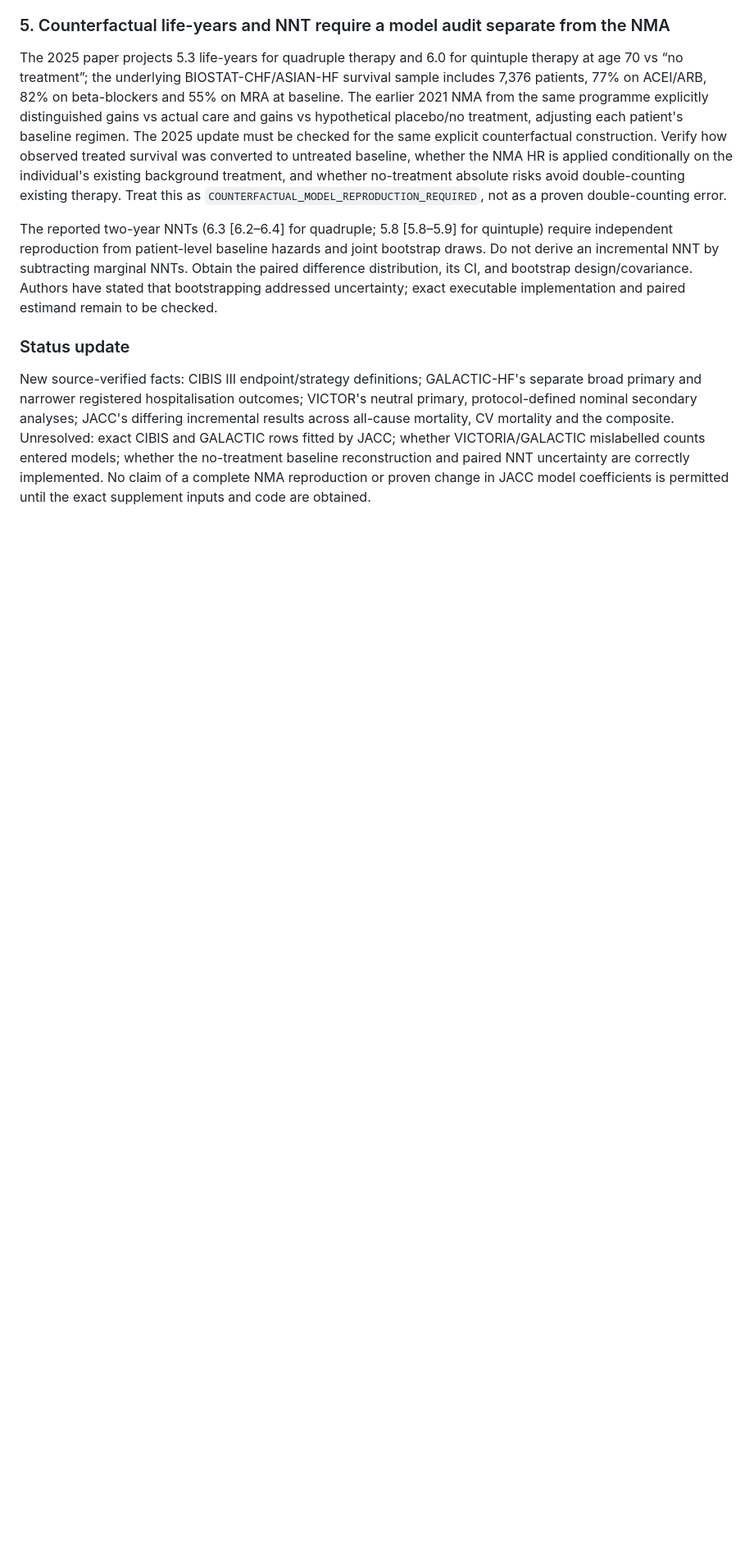
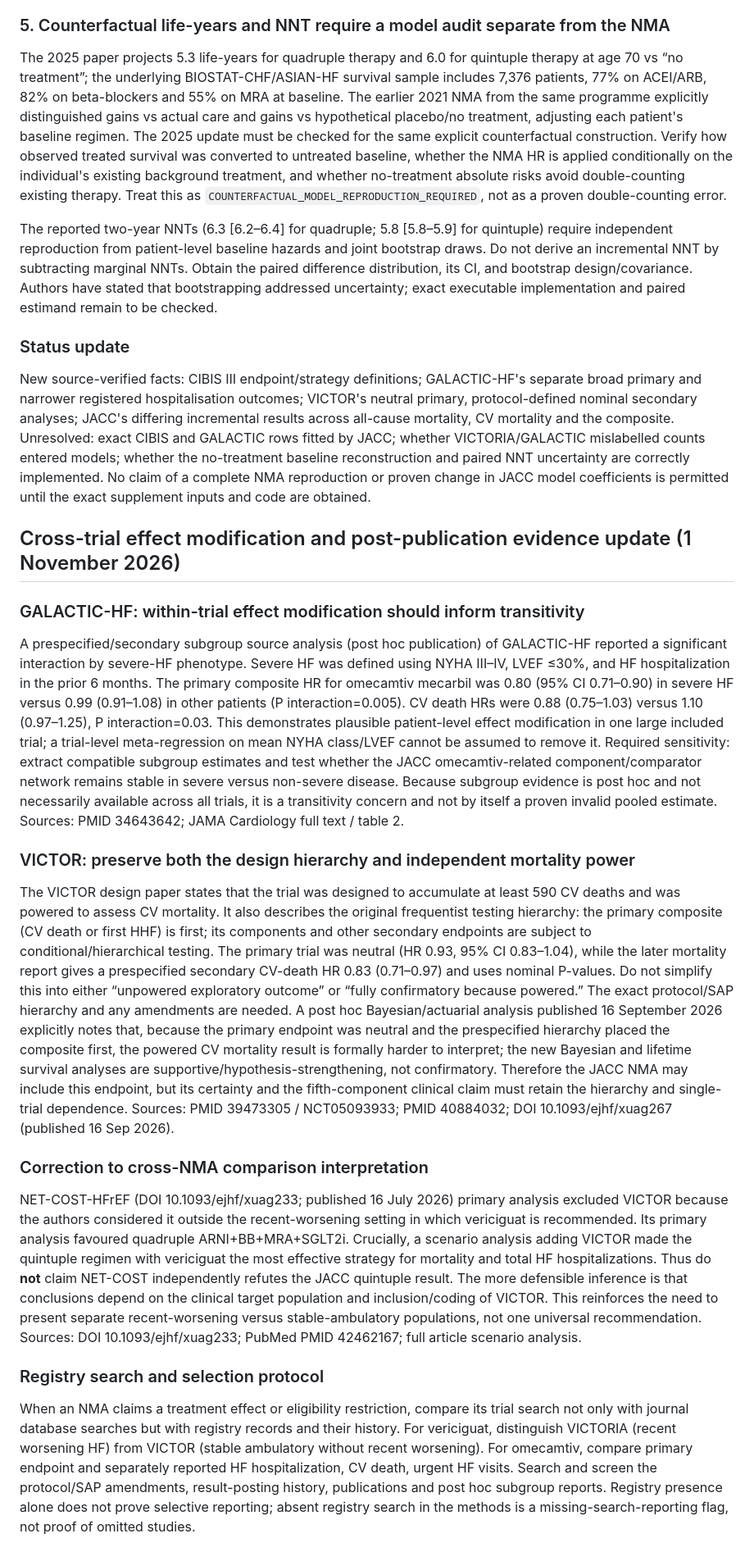
Before and after one commit to mahmood726-cyber/e156-ecosystem-starter, a Markdown page: docs/SYNTHESIS-NMA-OUTCOME-AUDIT-v0.1-CANDIDATE.md, the part around the change. Shown at 82% size. Rendered like a GitHub page; blank space fills up the shorter version.

Commit message:
docs: add GALACTIC severity interaction and VICTOR hierarchy update

```diff
--- a/docs/SYNTHESIS-NMA-OUTCOME-AUDIT-v0.1-CANDIDATE.md
+++ b/docs/SYNTHESIS-NMA-OUTCOME-AUDIT-v0.1-CANDIDATE.md
@@ -257,3 +257,22 @@ The reported two-year NNTs (6.3 [6.2–6.4] for quadruple; 5.8 [5.8–5.9] for q
 ### Status update
 
 New source-verified facts: CIBIS III endpoint/strategy definitions; GALACTIC-HF's separate broad primary and narrower registered hospitalisation outcomes; VICTOR's neutral primary, protocol-defined nominal secondary analyses; JACC's differing incremental results across all-cause mortality, CV mortality and the composite. Unresolved: exact CIBIS and GALACTIC rows fitted by JACC; whether VICTORIA/GALACTIC mislabelled counts entered models; whether the no-treatment baseline reconstruction and paired NNT uncertainty are correctly implemented. No claim of a complete NMA reproduction or proven change in JACC model coefficients is permitted until the exact supplement inputs and code are obtained.
+
+
+## Cross-trial effect modification and post-publication evidence update (1 November 2026)
+
+### GALACTIC-HF: within-trial effect modification should inform transitivity
+
+A prespecified/secondary subgroup source analysis (post hoc publication) of GALACTIC-HF reported a significant interaction by severe-HF phenotype. Severe HF was defined using NYHA III–IV, LVEF ≤30%, and HF hospitalization in the prior 6 months. The primary composite HR for omecamtiv mecarbil was 0.80 (95% CI 0.71–0.90) in severe HF versus 0.99 (0.91–1.08) in other patients (P interaction=0.005). CV death HRs were 0.88 (0.75–1.03) versus 1.10 (0.97–1.25), P interaction=0.03. This demonstrates plausible patient-level effect modification in one large included trial; a trial-level meta-regression on mean NYHA class/LVEF cannot be assumed to remove it. Required sensitivity: extract compatible subgroup estimates and test whether the JACC omecamtiv-related component/comparator network remains stable in severe versus non-severe disease. Because subgroup evidence is post hoc and not necessarily available across all trials, it is a transitivity concern and not by itself a proven invalid pooled estimate. Sources: PMID 34643642; JAMA Cardiology full text / table 2.
+
+### VICTOR: preserve both the design hierarchy and independent mortality power
+
+The VICTOR design paper states that the trial was designed to accumulate at least 590 CV deaths and was powered to assess CV mortality. It also describes the original frequentist testing hierarchy: the primary composite (CV death or first HHF) is first; its components and other secondary endpoints are subject to conditional/hierarchical testing. The primary trial was neutral (HR 0.93, 95% CI 0.83–1.04), while the later mortality report gives a prespecified secondary CV-death HR 0.83 (0.71–0.97) and uses nominal P-values. Do not simplify this into either “unpowered exploratory outcome” or “fully confirmatory because powered.” The exact protocol/SAP hierarchy and any amendments are needed. A post hoc Bayesian/actuarial analysis published 16 September 2026 explicitly notes that, because the primary endpoint was neutral and the prespecified hierarchy placed the composite first, the powered CV mortality result is formally harder to interpret; the new Bayesian and lifetime survival analyses are supportive/hypothesis-strengthening, not confirmatory. Therefore the JACC NMA may include this endpoint, but its certainty and the fifth-component clinical claim must retain the hierarchy and single-trial dependence. Sources: PMID 39473305 / NCT05093933; PMID 40884032; DOI 10.1093/ejhf/xuag267 (published 16 Sep 2026).
+
+### Correction to cross-NMA comparison interpretation
+
+NET-COST-HFrEF (DOI 10.1093/ejhf/xuag233; published 16 July 2026) primary analysis excluded VICTOR because the authors considered it outside the recent-worsening setting in which vericiguat is recommended. Its primary analysis favoured quadruple ARNI+BB+MRA+SGLT2i. Crucially, a scenario analysis adding VICTOR made the quintuple regimen with vericiguat the most effective strategy for mortality and total HF hospitalizations. Thus do **not** claim NET-COST independently refutes the JACC quintuple result. The more defensible inference is that conclusions depend on the clinical target population and inclusion/coding of VICTOR. This reinforces the need to present separate recent-worsening versus stable-ambulatory populations, not one universal recommendation. Sources: DOI 10.1093/ejhf/xuag233; PubMed PMID 42462167; full article scenario analysis.
+
+### Registry search and selection protocol
+
+When an NMA claims a treatment effect or eligibility restriction, compare its trial search not only with journal database searches but with registry records and their history. For vericiguat, distinguish VICTORIA (recent worsening HF) from VICTOR (stable ambulatory without recent worsening). For omecamtiv, compare primary endpoint and separately reported HF hospitalization, CV death, urgent HF visits. Search and screen the protocol/SAP amendments, result-posting history, publications and post hoc subgroup reports. Registry presence alone does not prove selective reporting; absent registry search in the methods is a missing-search-reporting flag, not proof of omitted studies.
```
